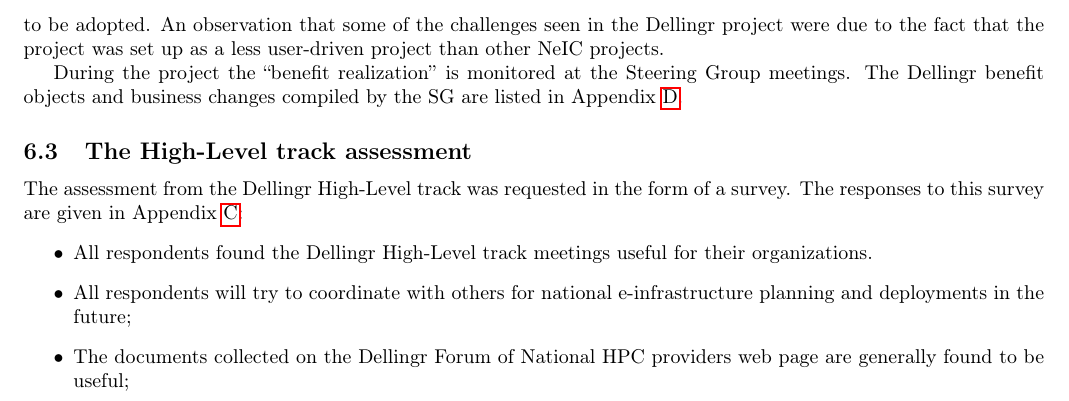
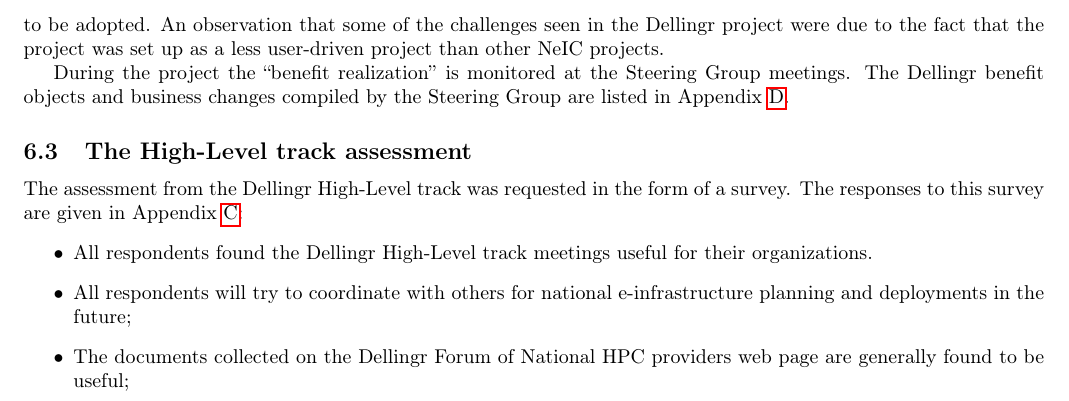
Before and after one commit to giovannibianco/NeIC-Final-Report-Template, a LaTeX document (main.tex): part of page 10 of 18, cut so that both start at the same text. Compiled offline with pdfLaTeX.

Commit message:
Changes to be committed: 	modified:   main.tex

```diff
--- a/main.tex
+++ b/main.tex
@@ -493,7 +493,7 @@
 as a less user-driven project than other NeIC projects.
 
 During the project the ``benefit realization'' is monitored at the \SG meetings.
-The \dell benefit objects and business changes compiled by the SG are listed in Appendix~\ref{app:benefit}.
+The \dell benefit objects and business changes compiled by the \SG are listed in Appendix~\ref{app:benefit}.
 
 \subsection{The \HLT assessment}
 % \todo{remove italics}
```
